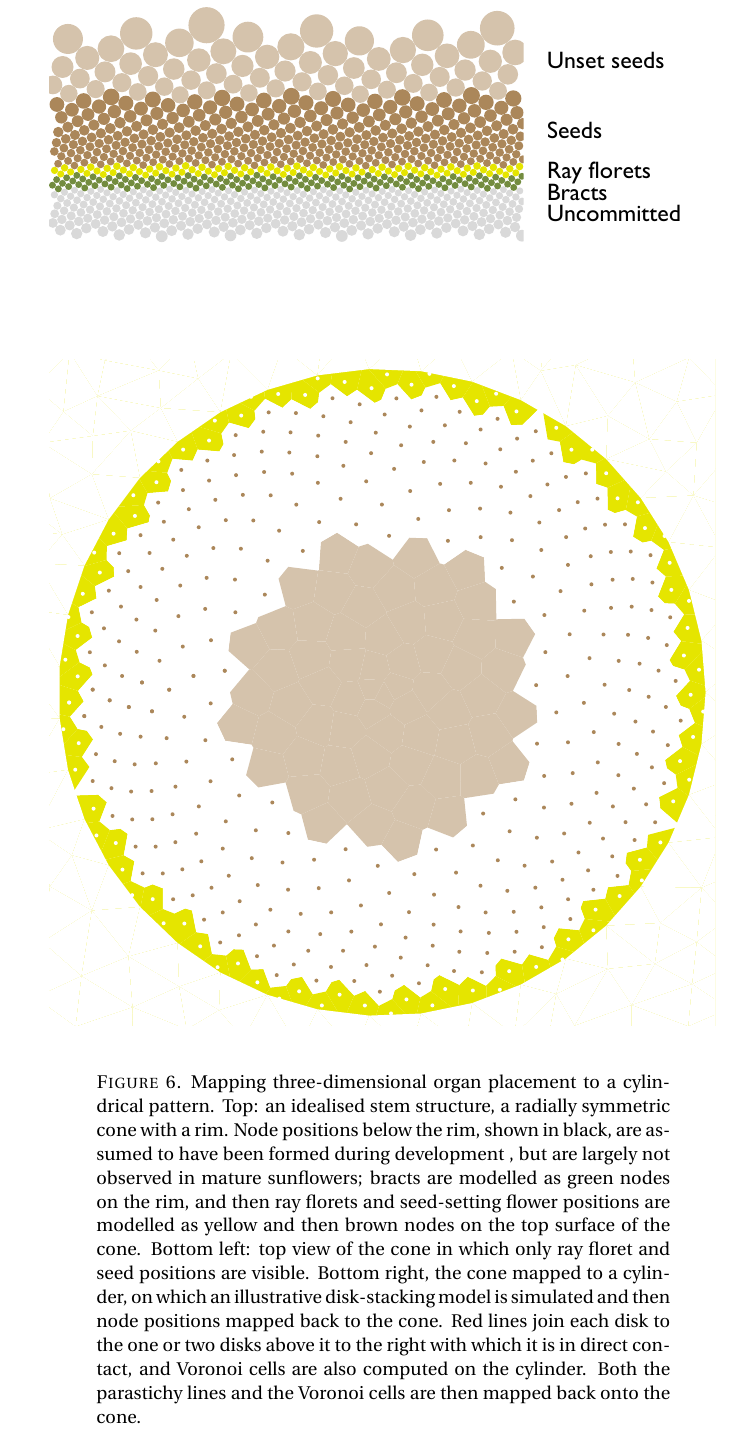
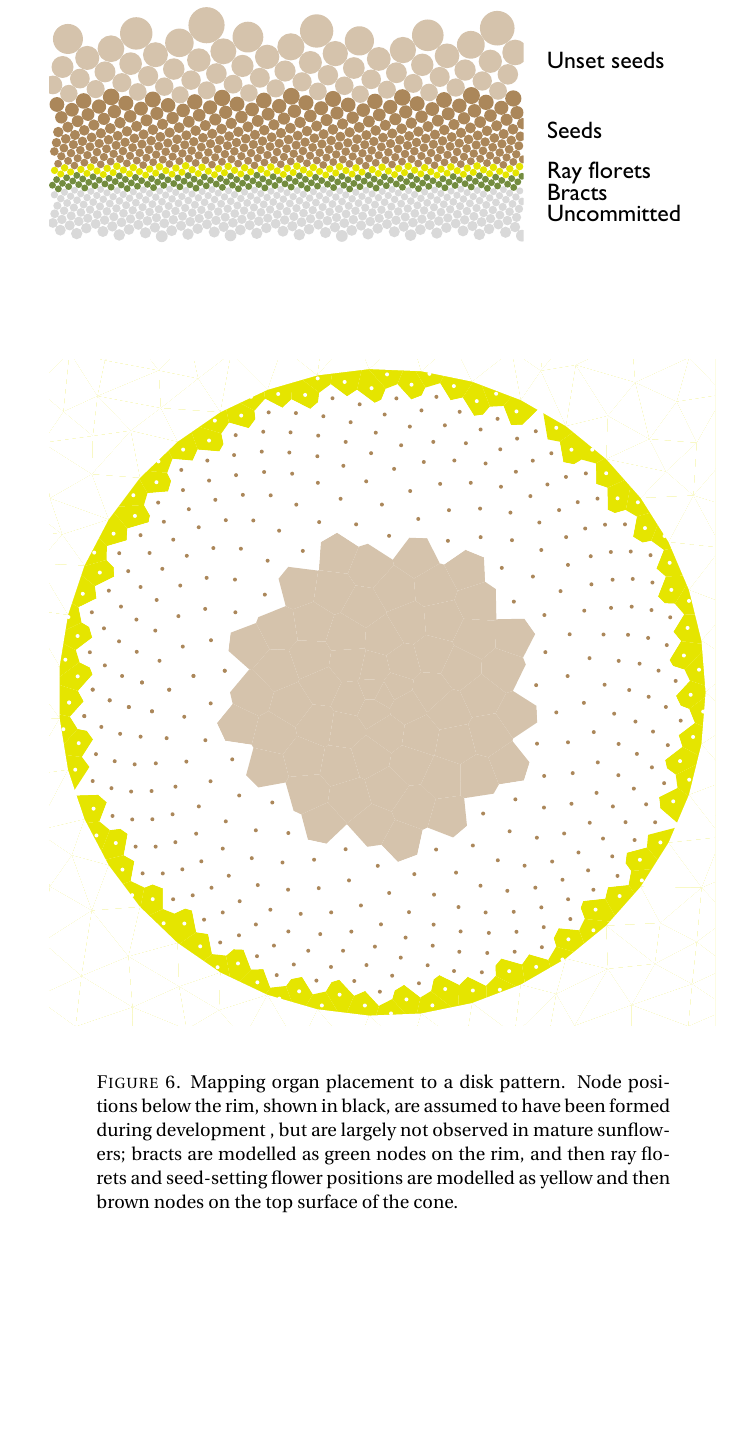
Before and after one commit to js229/GeometricalPhyllotaxis, a LaTeX paper (LaTeX/Stacked disks/StackedDisks.tex): part of page 8 of 21, cut so that both start at the same text, the shorter picture padded with empty space. Compiled offline with pdfLaTeX.

Commit message:
redraft figure caption - will need to be updated again

```diff
--- a/LaTeX/Stacked disks/StackedDisks.tex
+++ b/LaTeX/Stacked disks/StackedDisks.tex
@@ -97,9 +97,7 @@ Schwendener-type models are conceptually simple and fairly straightforward to im
 
 The output from disk-stacking models can be mapped from cylinders to any surface of revolution, as in Figure~\ref{fig:scpConeTransformation} which shows how  results of disk-stacking models can be compared with empirical data on spirals at the outer sunflower seedhead rim.
 %
-\pdffig{scpConeTransformation}{Mapping three-dimensional organ placement to a cylindrical pattern. Top: an idealised stem structure,
-	a radially symmetric cone with a rim. Node positions below the rim, shown in black, are assumed to have been formed during development , but are largely not observed in mature sunflowers; bracts are modelled as green nodes on the rim, and then ray florets and seed-setting flower positions are  modelled as yellow and then brown nodes on the top surface of the cone. Bottom left: top view of the cone in which only ray floret and seed positions are visible. Bottom right, the cone mapped to a cylinder, on which an illustrative disk-stacking model is simulated and then node positions mapped back to the cone.
-	Red lines join each disk to the one or two disks above it to the right with which it is in direct contact, and Voronoi cells are also computed on the cylinder. Both the parastichy lines and the Voronoi cells are then mapped back onto the cone.}{1}
+\pdffig{scpConeTransformation}{Mapping  organ placement to a disk pattern.  Node positions below the rim, shown in black, are assumed to have been formed during development , but are largely not observed in mature sunflowers; bracts are modelled as green nodes on the rim, and then ray florets and seed-setting flower positions are  modelled as yellow and then brown nodes on the top surface of the cone. }{1}
 %
 Figure~\ref{fig:scpConeTransformation} shows how the three-dimensional location of organs on the sunflower capitulum is idealised with the assumption of radial symmetry onto a cylinder, and how this allows the results of disk-stacking models to be compared with empirical data. The mature plant is taken to be a cone-like surface of revolution with arc-length along the surface $z$. The cross-section at any fixed $z$ is a horizontal circle with vertical co-ordinate $h(z)$ and radius $R(z)$.
 Then a disk centred at  the cylindrical coordinate $(d=\theta/2\pi,z)$ is mapped to an organ on the surface of the stem with three-dimensional point coordinates $(R(z) \cos\theta,R(z)\sin\theta,h(z))$. Each cylinder disk represents a circular inhibition region as imposed by the model: this does not map to a circular region on the stem surface. Instead, for visualisation purposes, we compute the Voronoi region around each point on the cylinder and map this to the stem.
```
